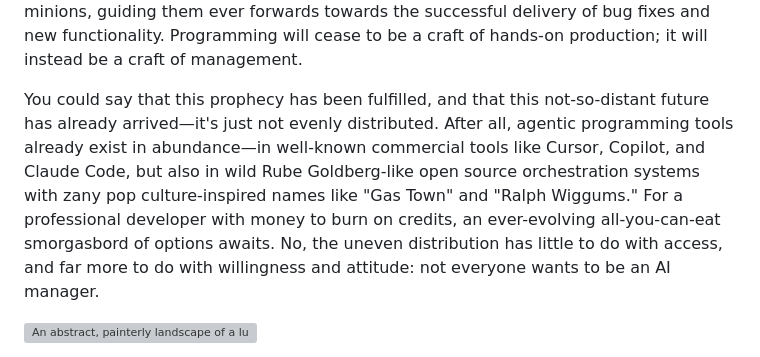
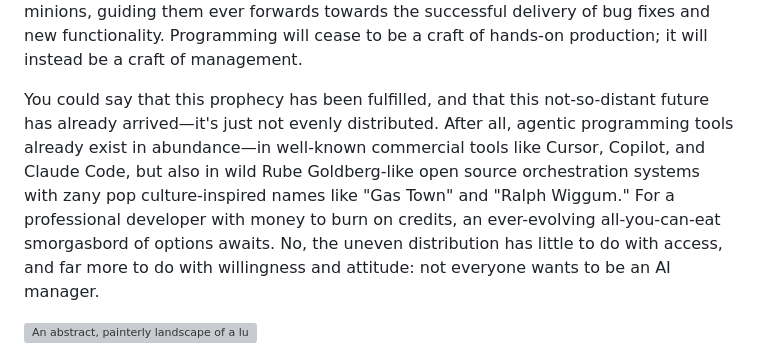
Before and after one commit to svoisen/seanvoisen.com, a Markdown page: src/writing/2026-02-12-programming-in-the-swamp.md, the part around the change. Drawn GitHub-style; grey boxes are pictures that could not be loaded.

Commit message:
content: fix typo

```diff
--- a/src/writing/2026-02-12-programming-in-the-swamp.md
+++ b/src/writing/2026-02-12-programming-in-the-swamp.md
@@ -7,7 +7,7 @@ image: "/assets/images/og/anna_unsplash@1200x630.jpg"
 
 The grand prophecy of agentic programming goes something like this: in the not-so-distant future, we puny humans—limited as we are by our tiny working memory and limited cognitive abilities—will no longer build software "by hand." Programmers will no longer write code as we once did in days of yore, keystroke by painstaking keystroke. Instead, we will orchestrate the work of software development, which will be carried out by willing hordes of semi-autonomous AI coding agents. We will write detailed specifications, and graciously dole out the work of programming to our untiring AI minions, guiding them ever forwards towards the successful delivery of bug fixes and new functionality. Programming will cease to be a craft of hands-on production; it will instead be a craft of management.
 
-You could say that this prophecy has been fulfilled, and that this not-so-distant future has already arrived—it's just not evenly distributed. After all, agentic programming tools already exist in abundance—in well-known commercial tools like Cursor, Copilot, and Claude Code, but also in wild Rube Goldberg-like open source orchestration systems with zany pop culture-inspired names like "Gas Town" and "Ralph Wiggums." For a professional developer with money to burn on credits, an ever-evolving all-you-can-eat smorgasbord of options awaits. No, the uneven distribution has little to do with access, and far more to do with willingness and attitude: not everyone wants to be an AI manager.
+You could say that this prophecy has been fulfilled, and that this not-so-distant future has already arrived—it's just not evenly distributed. After all, agentic programming tools already exist in abundance—in well-known commercial tools like Cursor, Copilot, and Claude Code, but also in wild Rube Goldberg-like open source orchestration systems with zany pop culture-inspired names like "Gas Town" and "Ralph Wiggum." For a professional developer with money to burn on credits, an ever-evolving all-you-can-eat smorgasbord of options awaits. No, the uneven distribution has little to do with access, and far more to do with willingness and attitude: not everyone wants to be an AI manager.
 
 ![An abstract, painterly landscape of a lush swamp or wetland rendered in rich greens, teals, and muted yellows. Dense foliage and trees frame a murky waterway that recedes into the background, the forms blurred and impressionistic.](/assets/images/anna-unsplash@1600.jpg "Illustration by Anna on Unsplash.")
 
```
